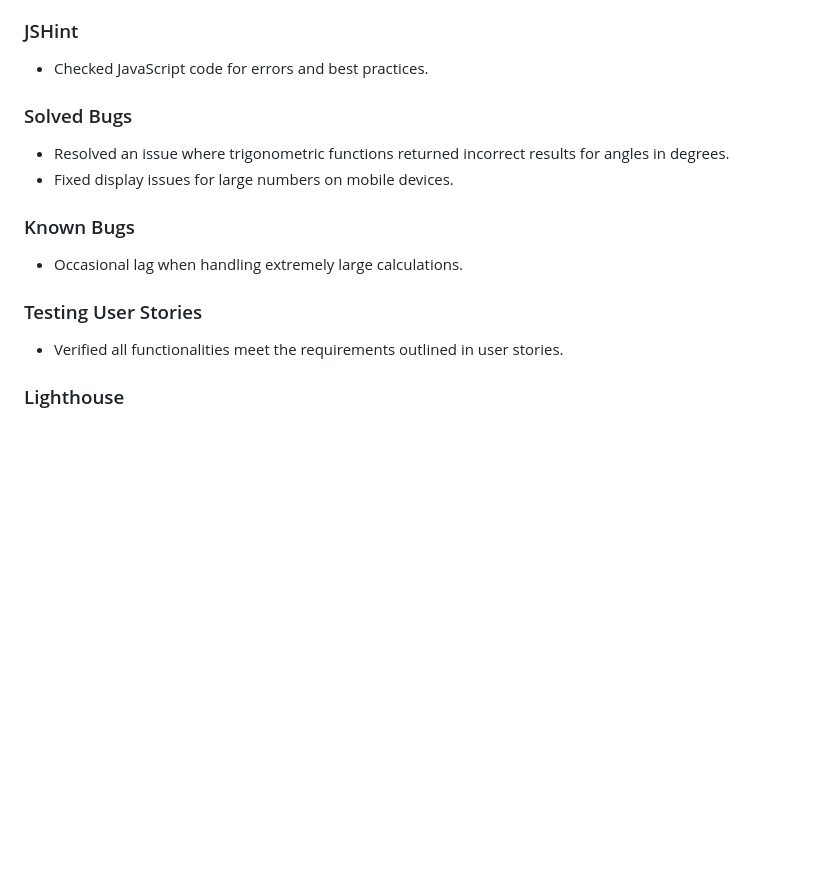
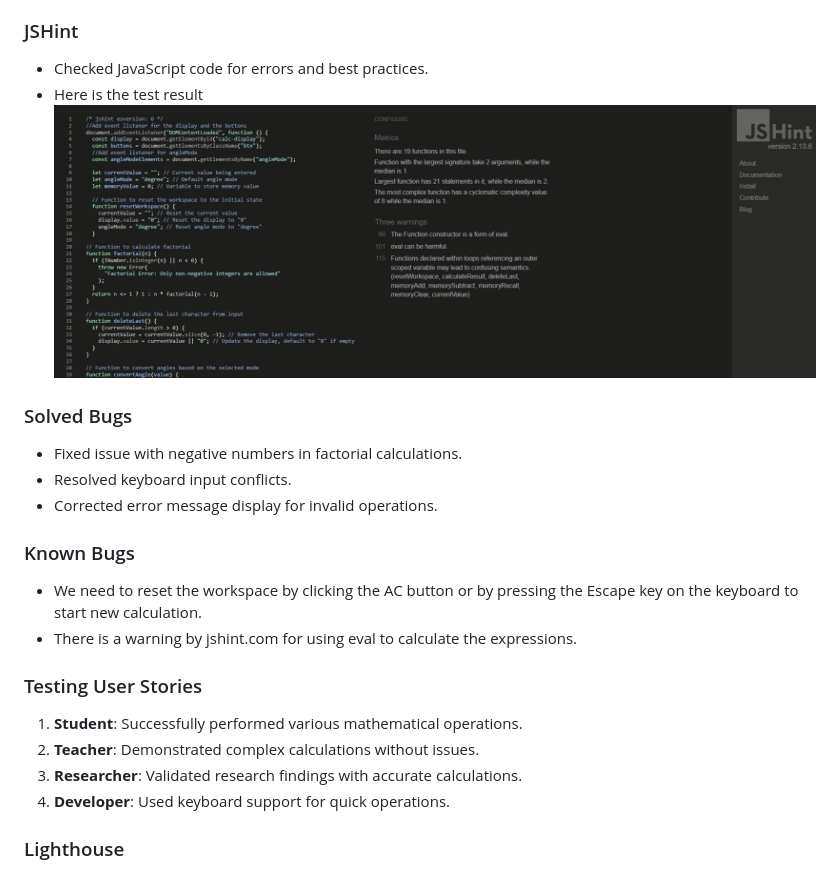
Before and after one commit to yohannes2025/project-2-scientific-calculator, a Markdown page: README.md, the part around one of its changes. Rendered like a GitHub page; blank space fills up the shorter version.

```diff
--- a/README.md
+++ b/README.md
@@ -124,15 +159,22 @@ The application is live on GitHub Pages. [View live site here](#).
 
 ### JSHint
 - Checked JavaScript code for errors and best practices.
+- Here is the test result
+  ![JSHint test result](assets/images/validation/jshint.png)
 
 ### Solved Bugs
-- Resolved an issue where trigonometric functions returned incorrect results for angles in degrees.
-- Fixed display issues for large numbers on mobile devices.
+- Fixed issue with negative numbers in factorial calculations.
+- Resolved keyboard input conflicts.
+- Corrected error message display for invalid operations.
 
 ### Known Bugs
-- Occasional lag when handling extremely large calculations.
+- We need to reset the workspace by clicking the AC button or by pressing the Escape key on the keyboard to start new calculation.
+- There is a warning by jshint.com for using eval to calculate the expressions.
 
 ### Testing User Stories
-- Verified all functionalities meet the requirements outlined in user stories.
+1. **Student**: Successfully performed various mathematical operations.
+2. **Teacher**: Demonstrated complex calculations without issues.
+3. **Researcher**: Validated research findings with accurate calculations.
+4. **Developer**: Used keyboard support for quick operations.
 
 ### Lighthouse
```
Also changed, not shown: other parts of README.md (+73 -36 lines).
